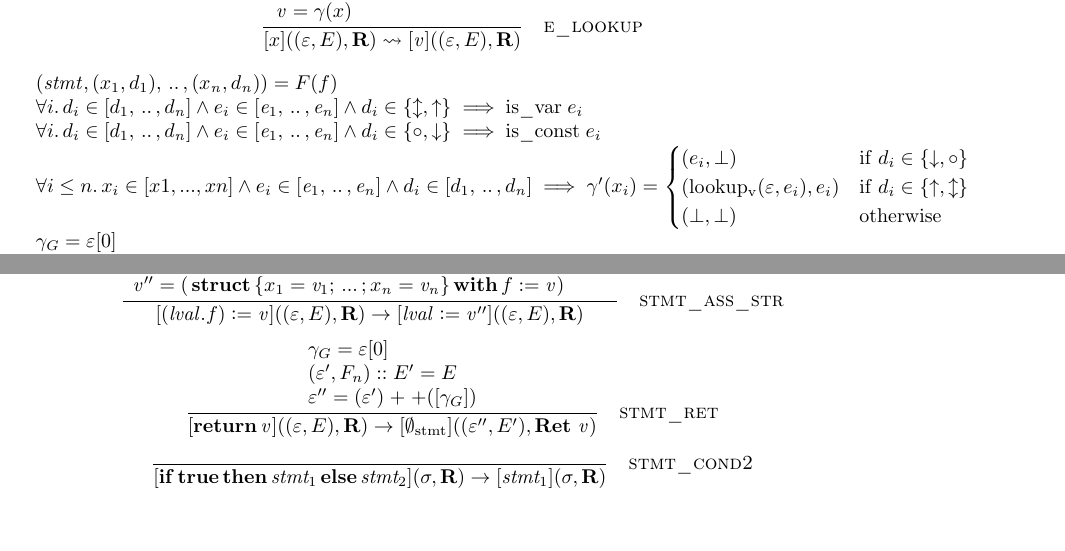
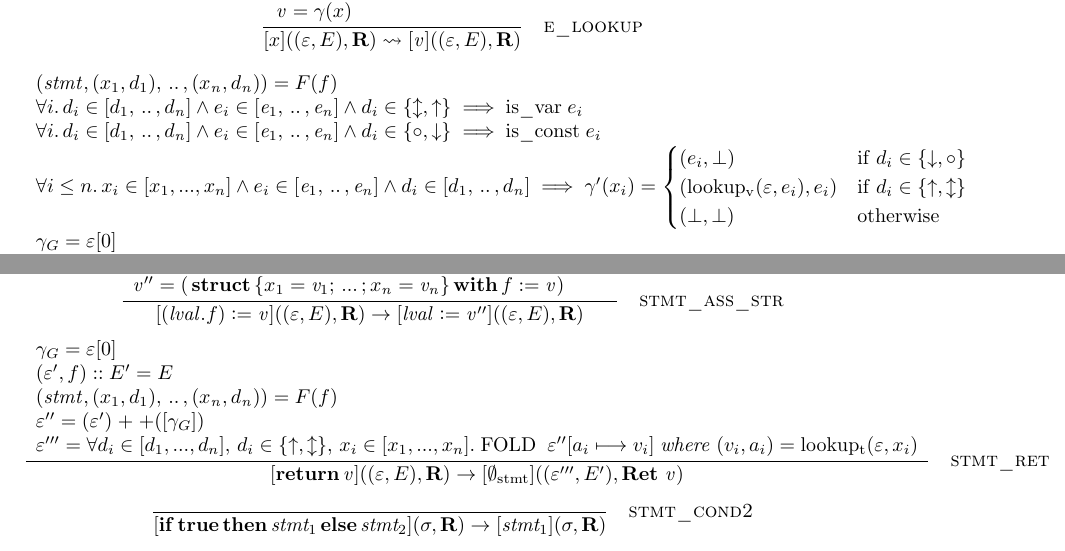
Before and after one commit to kth-step/HOL4P4, a LaTeX document (docs/semantics/main.tex, which reads docs/semantics/p4_defs.tex): two parts of pages 5 and 8 of 14, joined at a grey line, cut so that both start at the same text, the shorter picture padded with empty space. Compiled offline with LaTeX, dvips and Ghostscript.

Commit message:
some alterations

```diff
--- a/docs/semantics/p4_defs.tex
+++ b/docs/semantics/p4_defs.tex
@@ -27,7 +27,7 @@
 \newcommand{\ottafterlastrule}{\\}
 \newcommand{\ottmetavars}{
 \ottmetavartabular{
- $ x ,\, f ,\, msg $ & \ottcom{string} \\
+ $ x ,\, f ,\, msg ,\, a $ & \ottcom{string} \\
  $ b $ & \ottcom{boolean} \\
  $ {n_w} $ & \ottcom{integer} \\
  $ d $ & \ottcom{direction} \\
@@ -154,7 +154,8 @@
 \ottrulehead{\ottnt{direction\_list}}{::=}{\ottcom{list of directions}}\ottprodnewline
 \ottfirstprodline{|}{\ottkw{empty\_el}} {\textsf{M}}{}{}{\ottcom{empty direction list}}\ottprodnewline
 \ottprodline{|}{\ottsym{[}  d_{{\mathrm{1}}}  \ottsym{,} \, .. \, \ottsym{,}  d_{\ottmv{n}}  \ottsym{]}} {\textsf{M}}{}{}{\ottcom{list of directions}}\ottprodnewline
-\ottprodline{|}{\ottsym{(}  \ottnt{direction\_list}  \ottsym{)}} {\textsf{S}}{}{}{}}
+\ottprodline{|}{\ottsym{(}  \ottnt{direction\_list}  \ottsym{)}} {\textsf{S}}{}{}{}\ottprodnewline
+\ottprodline{|}{\ottnt{direction\_list}  \ottsym{++}  \ottnt{direction\_list'}} {\textsf{M}}{}{}{\ottcom{append two e_lists}}}
 
 \newcommand{\ottfuncXXmap}{
 \ottrulehead{F}{::=}{\ottcom{function map}}\ottprodnewline
@@ -197,7 +198,7 @@
 \newcommand{\ottcalledXXfunctionXXname}{
 \ottrulehead{F_n}{::=}{\ottcom{called function name}}\ottprodnewline
 \ottfirstprodline{|}{ \bot }{}{}{}{}\ottprodnewline
-\ottprodline{|}{ f } {\textsf{M}}{}{}{}}
+\ottprodline{|}{ f }{}{}{}{}}
 
 \newcommand{\ottcallXXstack}{
 \ottrulehead{E}{::=}{\ottcom{stack of caller stack frames}}\ottprodnewline
@@ -258,10 +259,13 @@
 \ottprodline{|}{\ottnt{e}  \ottsym{=}  \ottnt{e\_list}  \ottsym{[}  i  \ottsym{]}} {\textsf{M}}{}{}{}\ottprodnewline
 \ottprodline{|}{ \ottnt{e}  = \mathrm{hd} \,\,  \ottnt{e\_list} } {\textsf{M}}{}{}{}\ottprodnewline
 \ottprodline{|}{ \ottnt{v}  = \mathrm{lookup_v} ( \varepsilon ,  \ottnt{e} ) }{}{}{}{}\ottprodnewline
+\ottprodline{|}{ ( \ottnt{v}  ,  a ) = \mathrm{lookup_t} ( \varepsilon ,  x ) }{}{}{}{}\ottprodnewline
 \ottprodline{|}{ \forall i . \, d_i \in  \ottnt{direction\_list}  \implies d_i \in \{\circ , \downarrow\} }{}{}{}{\ottcom{are the directions in or none}}\ottprodnewline
 \ottprodline{|}{ \forall i . \, d_i \in  \ottnt{direction\_list}  \implies d_i \in \{ \uparrow , \updownarrow \} }{}{}{}{\ottcom{are the directions out or inout}}\ottprodnewline
 \ottprodline{|}{ \forall i . \, d_i \in  \ottnt{direction\_list}  \land e_i \in  \ottnt{e\_list}  \land  d_i \in \{\circ , \downarrow\} \implies \mathrm{is\_const} \; e_i }{}{}{}{\ottcom{(the expresstions are not copy in)}}\ottprodnewline
 \ottprodline{|}{ \forall i . \, d_i \in  \ottnt{direction\_list}  \land e_i \in  \ottnt{e\_list}  \land  d_i \in \{\updownarrow , \uparrow\} \implies \mathrm{is\_var} \; e_i }{}{}{}{\ottcom{(the expresstions are not copy in)}}\ottprodnewline
+\ottprodline{|}{d  \ottsym{=}  \ottnt{direction\_list}  \ottsym{[}  i  \ottsym{]}} {\textsf{M}}{}{}{}\ottprodnewline
+\ottprodline{|}{ d  = \mathrm{hd} \,\,  \ottnt{direction\_list} } {\textsf{M}}{}{}{}\ottprodnewline
 \ottprodline{|}{ b  = \mathrm{True} } {\textsf{M}}{}{}{\ottcom{condition true}}\ottprodnewline
 \ottprodline{|}{ b  = \mathrm{False} } {\textsf{M}}{}{}{\ottcom{condition false}}\ottprodnewline
 \ottprodline{|}{ \mathit{e}_1 , .. , \mathit{e}_n = \{ \} } {\textsf{M}}{}{}{\ottcom{function arguments empty}}\ottprodnewline
@@ -277,12 +281,13 @@
 \ottprodline{|}{ x  = \mathrm{ParserStateEnd} } {\textsf{M}}{}{}{\ottcom{empty error message}}\ottprodnewline
 \ottprodline{|}{\ottnt{v}  \ottsym{=} \, \ottkw{lookup\_lval} \, \ottsym{(}  \varepsilon  \ottsym{,}  \ottnt{lval}  \ottsym{)}} {\textsf{M}}{}{}{\ottcom{instantaneous lookup of lvals}}\ottprodnewline
 \ottprodline{|}{\ottnt{v''}  \ottsym{=}  \ottsym{(} \, \ottkw{struct} \, \ottsym{\{}  x_{{\mathrm{1}}}  \ottsym{=}  \ottnt{v_{{\mathrm{1}}}}  \ottsym{;} \, ... \, \ottsym{;}  x_{\ottmv{n}}  \ottsym{=}  \ottnt{v_{\ottmv{n}}}  \ottsym{\}} \, \ottkw{with} \, f  \ottsym{:=}  \ottnt{v}  \ottsym{)}} {\textsf{M}}{}{}{\ottcom{update of struct field}}\ottprodnewline
-\ottprodline{|}{ \forall i \leq n . \, x_i \in [x1 , ... , xn] \land e_i \in  \ottnt{e\_list}  \land d_i \in  \ottnt{direction\_list}  \implies  \gamma (x_i) =
+\ottprodline{|}{ \forall i \leq n . \, x_i \in [x_1 , ... , x_n] \land e_i \in  \ottnt{e\_list}  \land d_i \in  \ottnt{direction\_list}  \implies  \gamma (x_i) =
                \begin{cases}
                (e_i, \bot) & \mathrm{if} \; d_i \in \{ \downarrow , \circ \}
                \\ (\mathrm{lookup_v}(\varepsilon, e_i), e_i) & \mathrm{if} \; d_i \in \{ \uparrow , \updownarrow \}
                \\ (\bot, \bot) & \mathrm{otherwise}
-               \end{cases} } {\textsf{M}}{}{}{\ottcom{build new scope}}}
+               \end{cases} }{}{}{}{\ottcom{build new scope}}\ottprodnewline
+\ottprodline{|}{ \varepsilon''  = \forall d_i \in [d_1 , ... , d_n] , \, d_i \in \{ \uparrow , \updownarrow \} , \, x_i \in [x_1 , ... , x_n] . \; \mathrm{FOLD} \;\;  \varepsilon'  [a_i \longmapsto v_i]  \; \mathit{where} \; (v_i, a_i) = \mathrm{lookup_t}(  \varepsilon  , x_i) }{}{}{}{}}
 
 \newcommand{\otteXXsem}{
 \ottrulehead{\ottnt{e\_sem}}{::=}{}\ottprodnewline
@@ -396,7 +401,7 @@
 \ottpremise{\ottsym{(}  \ottnt{stmt}  \ottsym{,}  \ottsym{(}  x_{{\mathrm{1}}}  \ottsym{,}  d_{{\mathrm{1}}}  \ottsym{)}  \ottsym{,} \, .. \, \ottsym{,}  \ottsym{(}  x_{\ottmv{n}}  \ottsym{,}  d_{\ottmv{n}}  \ottsym{)}  \ottsym{)}  \ottsym{=}  F  \ottsym{(}  f  \ottsym{)}}%
 \ottpremise{ \forall i . \, d_i \in  \ottsym{[}  d_{{\mathrm{1}}}  \ottsym{,} \, .. \, \ottsym{,}  d_{\ottmv{n}}  \ottsym{]}  \land e_i \in  \ottsym{[}  \ottnt{e_{{\mathrm{1}}}}  \ottsym{,} \, .. \, \ottsym{,}  \ottnt{e_{\ottmv{n}}}  \ottsym{]}  \land  d_i \in \{\updownarrow , \uparrow\} \implies \mathrm{is\_var} \; e_i }%
 \ottpremise{ \forall i . \, d_i \in  \ottsym{[}  d_{{\mathrm{1}}}  \ottsym{,} \, .. \, \ottsym{,}  d_{\ottmv{n}}  \ottsym{]}  \land e_i \in  \ottsym{[}  \ottnt{e_{{\mathrm{1}}}}  \ottsym{,} \, .. \, \ottsym{,}  \ottnt{e_{\ottmv{n}}}  \ottsym{]}  \land  d_i \in \{\circ , \downarrow\} \implies \mathrm{is\_const} \; e_i }%
-\ottpremise{ \forall i \leq n . \, x_i \in [x1 , ... , xn] \land e_i \in  \ottsym{[}  \ottnt{e_{{\mathrm{1}}}}  \ottsym{,} \, .. \, \ottsym{,}  \ottnt{e_{\ottmv{n}}}  \ottsym{]}  \land d_i \in  \ottsym{[}  d_{{\mathrm{1}}}  \ottsym{,} \, .. \, \ottsym{,}  d_{\ottmv{n}}  \ottsym{]}  \implies  \gamma' (x_i) =
+\ottpremise{ \forall i \leq n . \, x_i \in [x_1 , ... , x_n] \land e_i \in  \ottsym{[}  \ottnt{e_{{\mathrm{1}}}}  \ottsym{,} \, .. \, \ottsym{,}  \ottnt{e_{\ottmv{n}}}  \ottsym{]}  \land d_i \in  \ottsym{[}  d_{{\mathrm{1}}}  \ottsym{,} \, .. \, \ottsym{,}  d_{\ottmv{n}}  \ottsym{]}  \implies  \gamma' (x_i) =
                \begin{cases}
                (e_i, \bot) & \mathrm{if} \; d_i \in \{ \downarrow , \circ \}
                \\ (\mathrm{lookup_v}(\varepsilon, e_i), e_i) & \mathrm{if} \; d_i \in \{ \uparrow , \updownarrow \}
@@ -708,10 +713,12 @@
 %% defn stmt_red
 \newcommand{\ottdrulestmtXXret}[1]{\ottdrule[#1]{%
 \ottpremise{ { \gamma }_G   \ottsym{=}  \varepsilon  \ottsym{[}  0  \ottsym{]}}%
-\ottpremise{ ( \varepsilon' ,  F_n ) ::  E'   \ottsym{=}  E}%
+\ottpremise{ ( \varepsilon' ,   f  ) ::  E'   \ottsym{=}  E}%
+\ottpremise{\ottsym{(}  \ottnt{stmt}  \ottsym{,}  \ottsym{(}  x_{{\mathrm{1}}}  \ottsym{,}  d_{{\mathrm{1}}}  \ottsym{)}  \ottsym{,} \, .. \, \ottsym{,}  \ottsym{(}  x_{\ottmv{n}}  \ottsym{,}  d_{\ottmv{n}}  \ottsym{)}  \ottsym{)}  \ottsym{=}  F  \ottsym{(}  f  \ottsym{)}}%
 \ottpremise{\varepsilon''  \ottsym{=}   \ottsym{(}  \varepsilon'  \ottsym{)}  \mathrel{\mathop+}+  \ottsym{(}  \ottsym{[}   { \gamma }_G   \ottsym{]}  \ottsym{)} }%
+\ottpremise{ \varepsilon'''  = \forall d_i \in [d_1 , ... , d_n] , \, d_i \in \{ \uparrow , \updownarrow \} , \, x_i \in [x_1 , ... , x_n] . \; \mathrm{FOLD} \;\;  \varepsilon''  [a_i \longmapsto v_i]  \; \mathit{where} \; (v_i, a_i) = \mathrm{lookup_t}(  \varepsilon  , x_i) }%
 }{
-\ottsym{[}  \ottkw{return} \, \ottnt{v}  \ottsym{]}  \ottsym{(}  \ottsym{(}  \varepsilon  \ottsym{,}  E  \ottsym{)}  \ottsym{,}   { \mathbf{R} }   \ottsym{)}  \rightarrow  \ottsym{[}   \emptyset_{ \mathrm{stmt} }   \ottsym{]}  \ottsym{(}  \ottsym{(}  \varepsilon''  \ottsym{,}  E'  \ottsym{)}  \ottsym{,}   { \mathbf{Ret} \,\,  \ottnt{v} }   \ottsym{)}}{%
+\ottsym{[}  \ottkw{return} \, \ottnt{v}  \ottsym{]}  \ottsym{(}  \ottsym{(}  \varepsilon  \ottsym{,}  E  \ottsym{)}  \ottsym{,}   { \mathbf{R} }   \ottsym{)}  \rightarrow  \ottsym{[}   \emptyset_{ \mathrm{stmt} }   \ottsym{]}  \ottsym{(}  \ottsym{(}  \varepsilon'''  \ottsym{,}  E'  \ottsym{)}  \ottsym{,}   { \mathbf{Ret} \,\,  \ottnt{v} }   \ottsym{)}}{%
 {\ottdrulename{stmt\_ret}}{}%
 }}
 
```
Also changed, not shown: docs/semantics/main.pdf, 1 other file.
